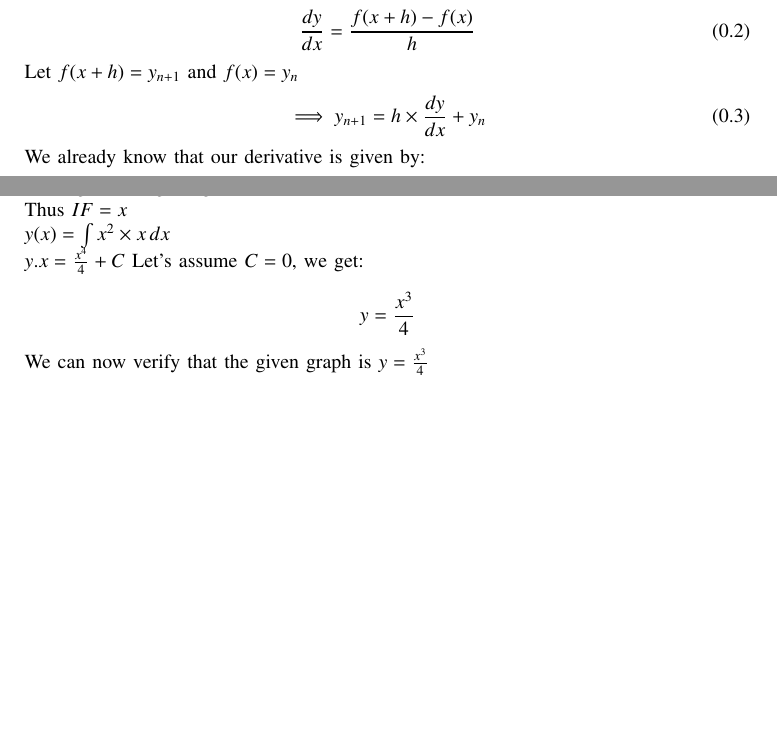
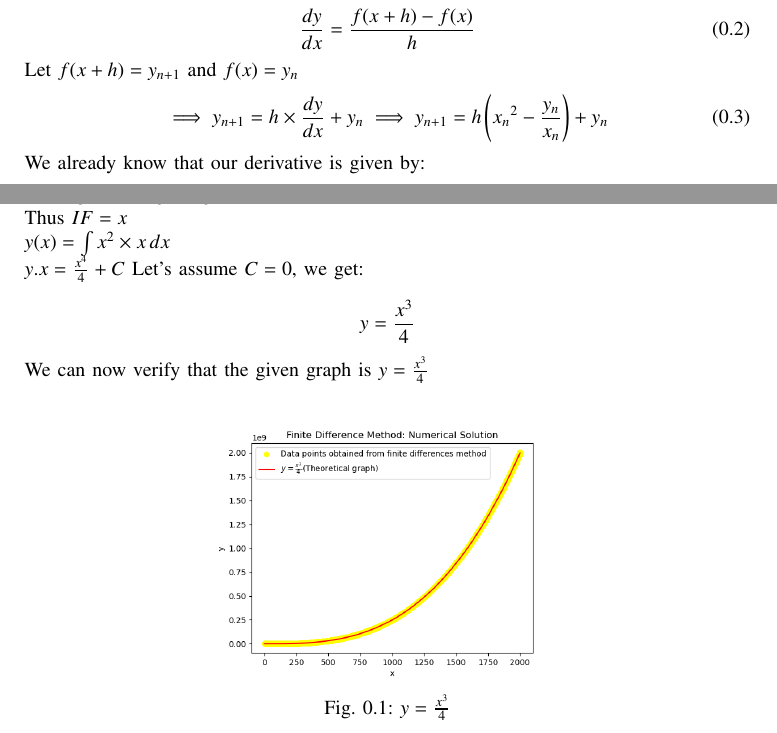
Before and after one commit to SaiAkhila326/sp, a LaTeX paper (de1/de1.tex): two parts of pages 1 and 2 of 2, joined at a grey line, cut so that both start at the same text, the shorter picture padded with empty space. Compiled offline with pdfLaTeX.

Commit message:
4th commit

```diff
--- a/de1/de1.tex
+++ b/de1/de1.tex
@@ -74,6 +74,7 @@ The first forward difference approximation of the derivative of $f(x)$ at $x$ is
 Let $f(x+h)=y_{n+1}$ and $f(x)=y_n$
 \begin{equation}
     \implies y_{n+1}=h\times\frac{dy}{dx}+y_n
+    \implies y_{n+1}=h\brak{{x_n}^2-\frac{y_n}{x_n}}+y_n
 \end{equation}
 We already know that our derivative is given by:
 $$\frac{dy}{dx}=x^2-\frac{y}{x}$$
@@ -98,6 +99,13 @@ Let's assume $C=0$, we get:\\
 $$y=\frac{x^3}{4}$$
 We can now verify that the given graph is $y=\frac{x^3}{4}$
 
+\begin{figure}[h]  % 'h' specifies the preferred position for the figure (here, 'h' means "here")
+  \centering  % Centers the figure
+  \includegraphics[width=0.5\textwidth]{figs/de1.png}
+  \caption{$y=\frac{x^3}{4}$}
+  \label{fig:example}  % Label for referencing
+\end{figure}
+
 
 
 \end{document}
```
Also changed, not shown: de1/codes/de1.py (+14 -1 lines), de1/de1.pdf, de1/figs/de1.png, 2 other files.
